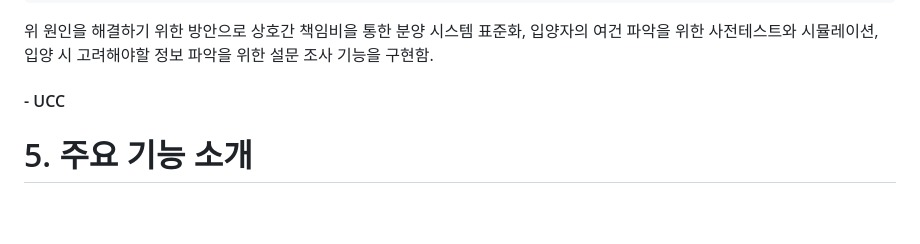
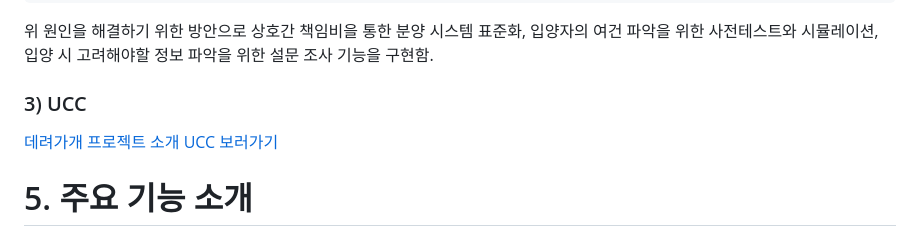
Before and after one commit to rileyleee/Deryeogage, a Markdown page: README.md, the part around the change. Drawn GitHub-style; blank space fills up the shorter version.

```diff
--- a/README.md
+++ b/README.md
@@ -55,7 +55,9 @@
 
 위 원인을 해결하기 위한 방안으로 상호간 책임비을 통한 분양 시스템 표준화, 입양자의 여건 파악을 위한 사전테스트와 시뮬레이션, 입양 시 고려해야할 정보 파악을 위한 설문 조사 기능을 구현함.
 
-#### - UCC
+### 3) UCC
+
+[데려가개 프로젝트 소개 UCC 보러가기](https://www.youtube.com/watch?v=6YuD0F-pH_E)
 
 # 5. 주요 기능 소개
 
```
